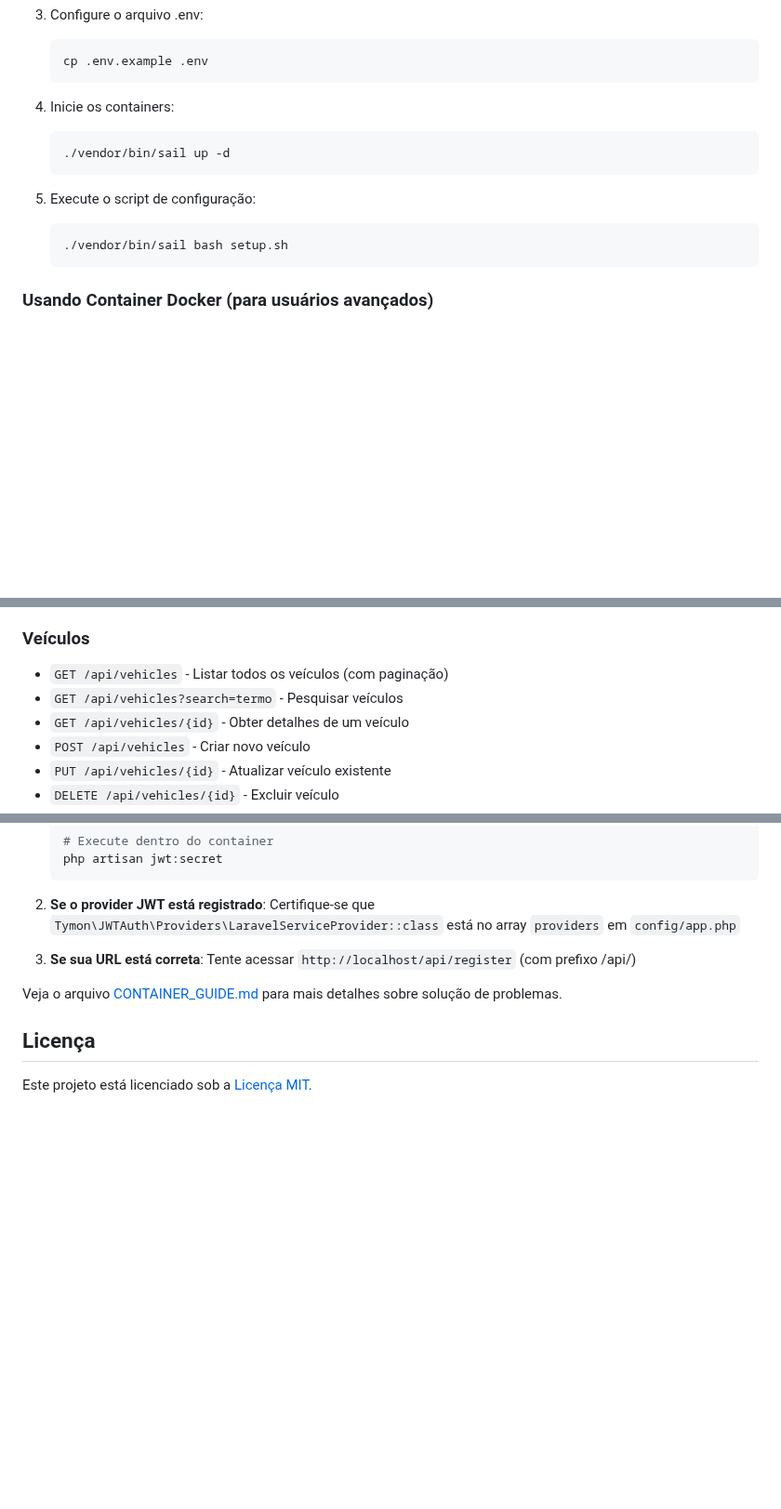
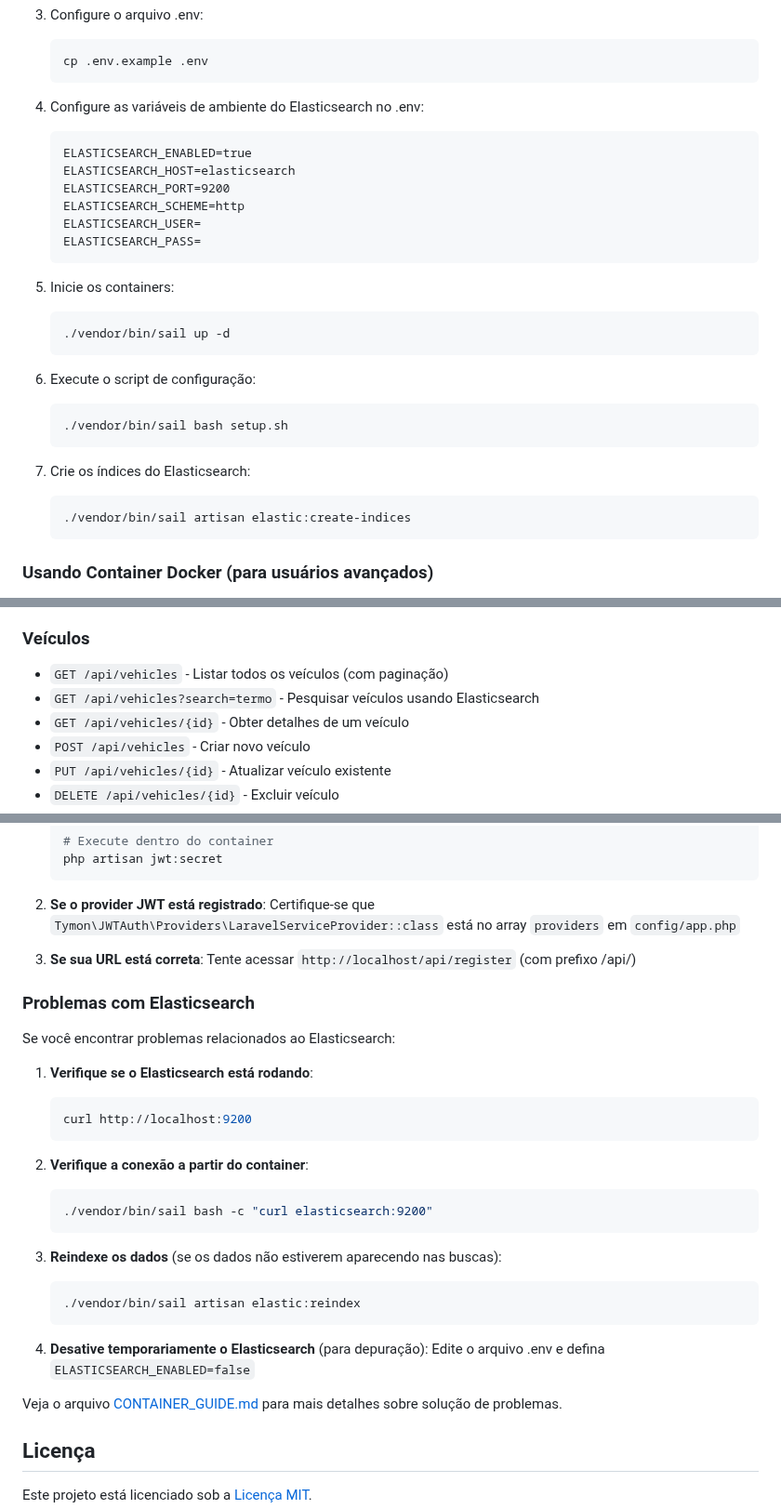
Before and after one commit to JohnPonciano/LocadoradeVeiculos, a Markdown page: README.md, 3 parts joined by grey strips. Shown at 93% size. Drawn GitHub-style; blank space fills up the shorter version.

Commit message:
Atualiza README.md para incluir integração com Elasticsearch, detalhando funcionalidades de busca avançada e requisitos de configuração.

````diff
--- a/README.md
+++ b/README.md
@@ -38,14 +39,29 @@ Uma API RESTful para gerenciamento de aluguel de veículos, construída com Lara
    cp .env.example .env
    ```
 
-4. Inicie os containers:
+4. Configure as variáveis de ambiente do Elasticsearch no .env:
+   ```
+   ELASTICSEARCH_ENABLED=true
+   ELASTICSEARCH_HOST=elasticsearch
+   ELASTICSEARCH_PORT=9200
+   ELASTICSEARCH_SCHEME=http
+   ELASTICSEARCH_USER=
+   ELASTICSEARCH_PASS=
+   ```
+
+5. Inicie os containers:
    ```bash
    ./vendor/bin/sail up -d
    ```
 
-5. Execute o script de configuração:
+6. Execute o script de configuração:
    ```bash
    ./vendor/bin/sail bash setup.sh
+   ```
+
+7. Crie os índices do Elasticsearch:
+   ```bash
+   ./vendor/bin/sail artisan elastic:create-indices
    ```
 
 ### Usando Container Docker (para usuários avançados)
@@ -63,7 +79,7 @@ Se você estiver usando um container Docker personalizado, verifique o arquivo [
 ### Veículos
 
 - `GET /api/vehicles` - Listar todos os veículos (com paginação)
-- `GET /api/vehicles?search=termo` - Pesquisar veículos
+- `GET /api/vehicles?search=termo` - Pesquisar veículos usando Elasticsearch
 - `GET /api/vehicles/{id}` - Obter detalhes de um veículo
 - `POST /api/vehicles` - Criar novo veículo
 - `PUT /api/vehicles/{id}` - Atualizar veículo existente
@@ -123,6 +154,28 @@ Se você estiver recebendo um erro 404 ao acessar a rota `/api/register`, verifi
 3. **Se sua URL está correta**:
    Tente acessar `http://localhost/api/register` (com prefixo /api/)
 
+### Problemas com Elasticsearch
+
+Se você encontrar problemas relacionados ao Elasticsearch:
+
+1. **Verifique se o Elasticsearch está rodando**:
+   ```bash
+   curl http://localhost:9200
+   ```
+
+2. **Verifique a conexão a partir do container**:
+   ```bash
+   ./vendor/bin/sail bash -c "curl elasticsearch:9200"
+   ```
+
+3. **Reindexe os dados** (se os dados não estiverem aparecendo nas buscas):
+   ```bash
+   ./vendor/bin/sail artisan elastic:reindex
+   ```
+
+4. **Desative temporariamente o Elasticsearch** (para depuração):
+   Edite o arquivo .env e defina `ELASTICSEARCH_ENABLED=false`
+
 Veja o arquivo [CONTAINER_GUIDE.md](CONTAINER_GUIDE.md) para mais detalhes sobre solução de problemas.
 
 ## Licença
````
Also changed, not shown: other parts of README.md (+19 -3 lines).
